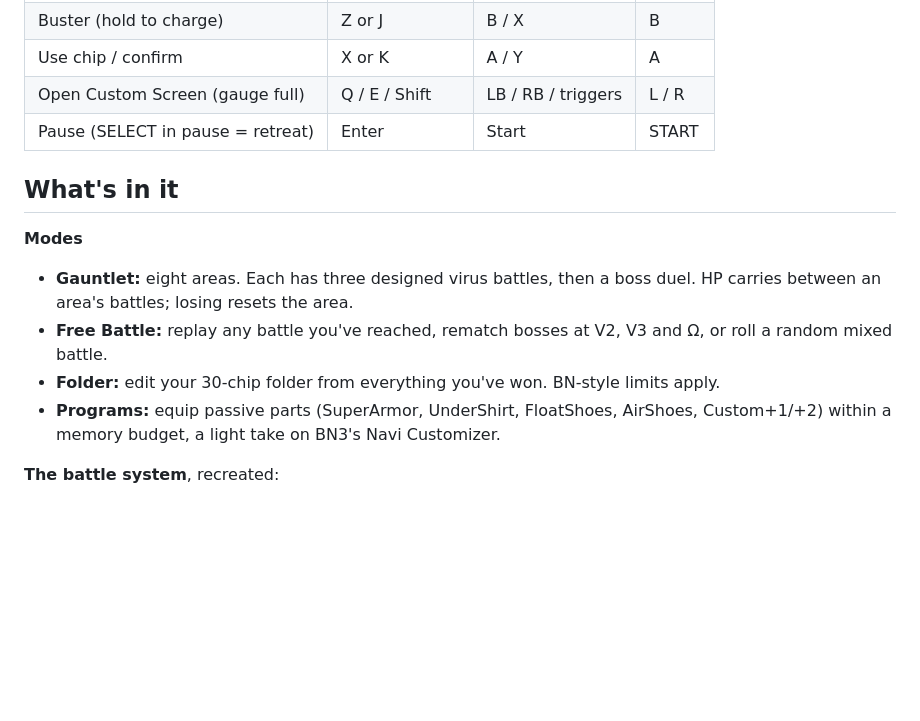
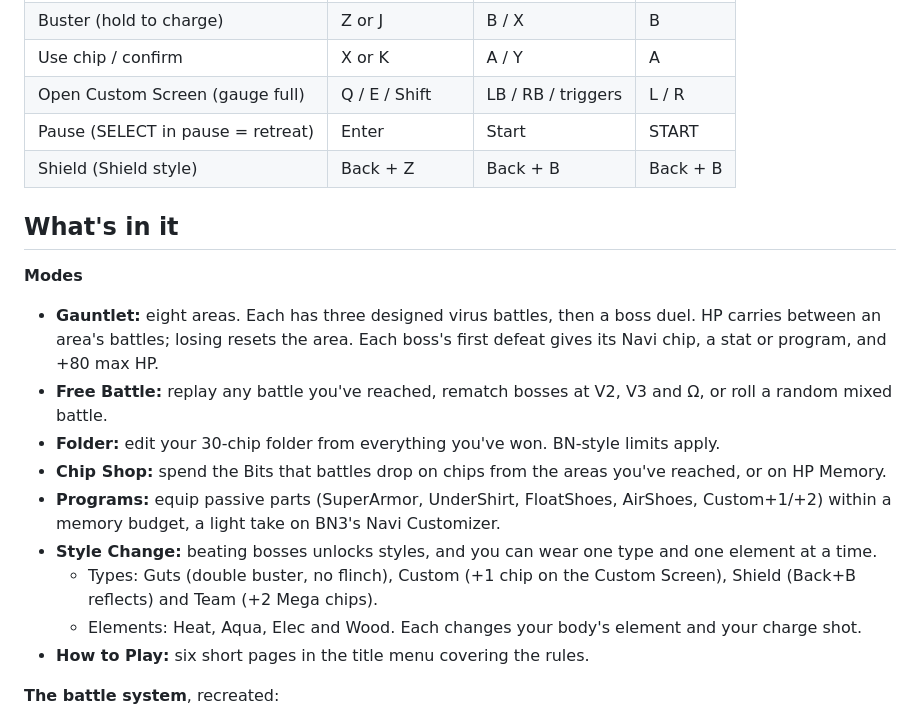
Before and after one commit to TayoAki/CyberMetal-GridWars, a Markdown page: README.md, the part around the change. Drawn GitHub-style; blank space fills up the shorter version.

Commit message:
Docs: styles, shop and help in README; balance lessons in MODLOG
Co-Authored-By: Claude Opus 5.5 <noreply@anthropic.com>
Claude-Session: https://claude.ai/code/session_01TjgSjwZLxJYFNKxqqUXCxE

```diff
--- a/README.md
+++ b/README.md
@@ -23,17 +23,25 @@ from the owner's own BN3 ROM. None of the ROM's bytes ship in this repo.
 | Use chip / confirm | X or K | A / Y | A |
 | Open Custom Screen (gauge full) | Q / E / Shift | LB / RB / triggers | L / R |
 | Pause (SELECT in pause = retreat) | Enter | Start | START |
+| Shield (Shield style) | Back + Z | Back + B | Back + B |
 
 ## What's in it
 
 **Modes**
 - **Gauntlet:** eight areas. Each has three designed virus battles, then a boss duel. HP carries between
-  an area's battles; losing resets the area.
+  an area's battles; losing resets the area. Each boss's first defeat gives its Navi chip, a stat or
+  program, and +80 max HP.
 - **Free Battle:** replay any battle you've reached, rematch bosses at V2, V3 and Ω, or roll a random
   mixed battle.
 - **Folder:** edit your 30-chip folder from everything you've won. BN-style limits apply.
+- **Chip Shop:** spend the Bits that battles drop on chips from the areas you've reached, or on HP Memory.
 - **Programs:** equip passive parts (SuperArmor, UnderShirt, FloatShoes, AirShoes, Custom+1/+2) within a
   memory budget, a light take on BN3's Navi Customizer.
+- **Style Change:** beating bosses unlocks styles, and you can wear one type and one element at a time.
+  - Types: Guts (double buster, no flinch), Custom (+1 chip on the Custom Screen), Shield (Back+B
+    reflects) and Team (+2 Mega chips).
+  - Elements: Heat, Aqua, Elec and Wood. Each changes your body's element and your charge shot.
+- **How to Play:** six short pages in the title menu covering the rules.
 
 **The battle system**, recreated:
 - **Field:** a 6x3 grid. Red area vs blue area, with ownership that moves: AreaGrab/PanlGrab steal panels,
```
Also changed, not shown: MODLOG.md (+18 -0 lines), docs/CONTRACT.md (+8 -1 lines).
